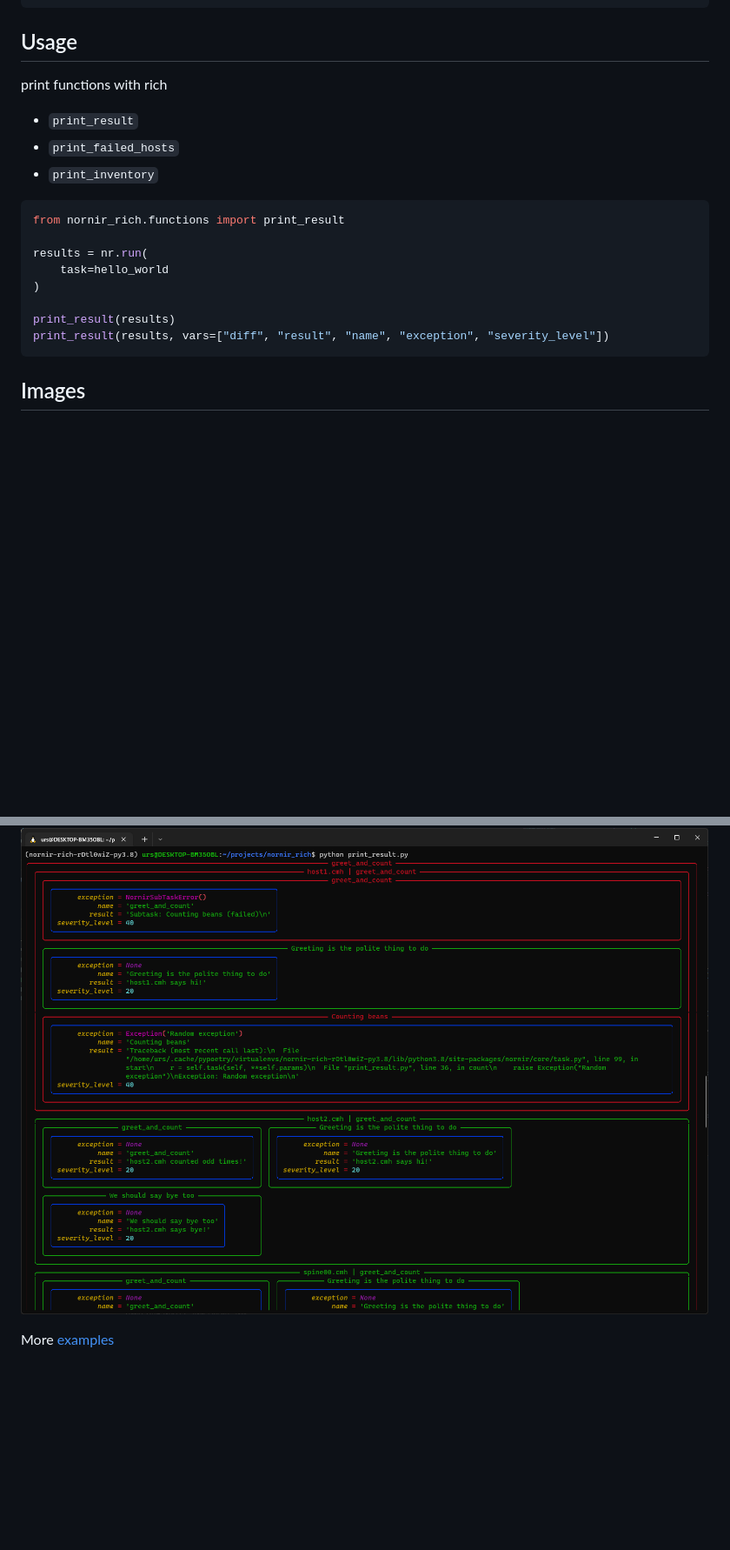
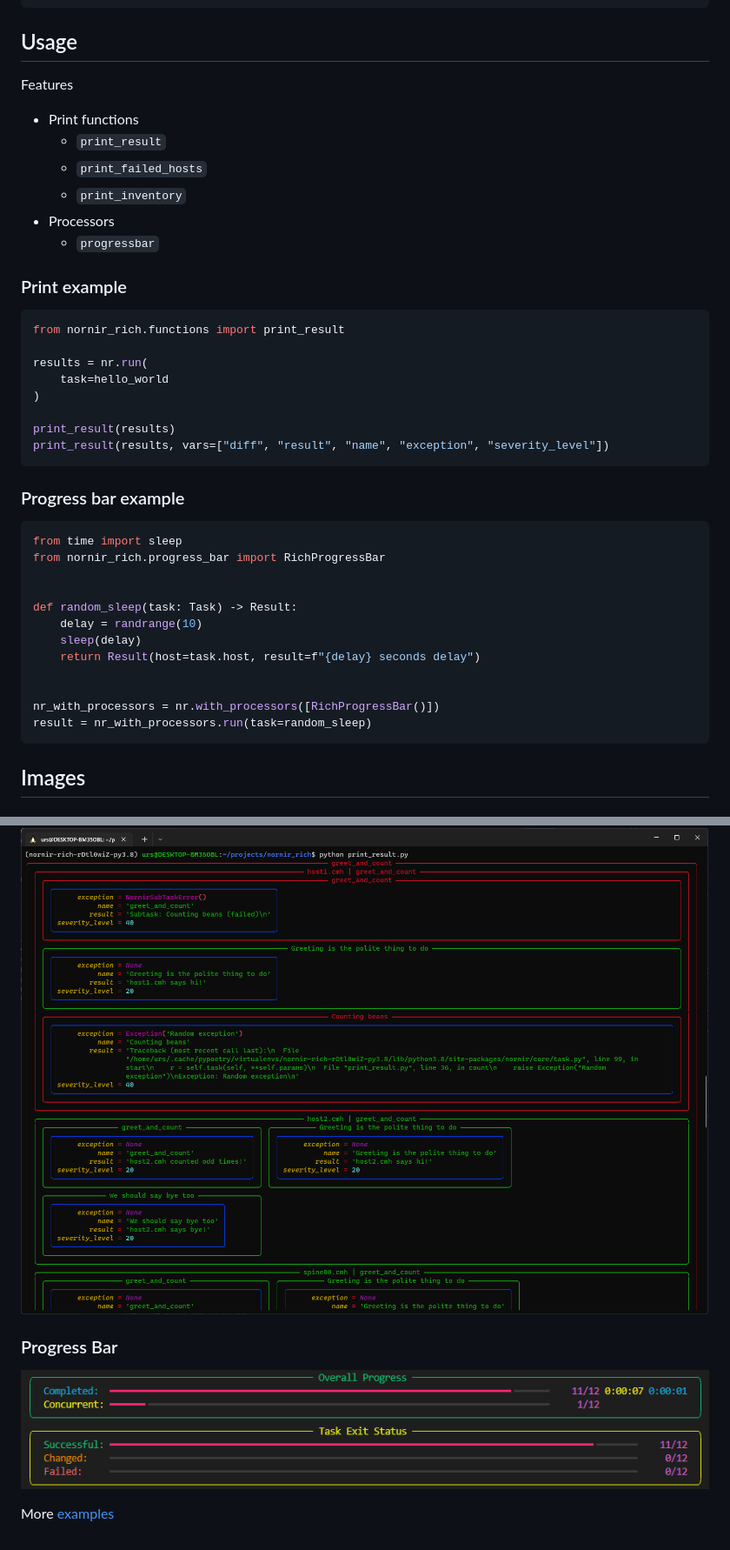
Before and after one commit to InfrastructureAsCode-ch/nornir_rich, a Markdown page: README.md, 2 parts joined by grey strips. Shown at 87% size. Rendered like a GitHub page; pictures changed too: docs/progressbar.png (added); blank space fills up the shorter version.

Commit message:
Add Progressbar to README

````diff
--- a/README.md
+++ b/README.md
@@ -8,11 +8,17 @@ pip install nornir-rich
 
 ## Usage
 
-print functions with rich
+Features
 
-- `print_result`
-- `print_failed_hosts`
-- `print_inventory`
+- Print functions
+  - `print_result`
+  - `print_failed_hosts`
+  - `print_inventory`
+- Processors
+  - `progressbar`
+
+
+### Print example
 
 ```python
 from nornir_rich.functions import print_result
@@ -25,6 +31,24 @@ print_result(results)
 print_result(results, vars=["diff", "result", "name", "exception", "severity_level"])
 ```
 
+### Progress bar example
+
+```python
+from time import sleep
+from nornir_rich.progress_bar import RichProgressBar
+
+
+def random_sleep(task: Task) -> Result:
+    delay = randrange(10)
+    sleep(delay)
+    return Result(host=task.host, result=f"{delay} seconds delay")
+
+
+nr_with_processors = nr.with_processors([RichProgressBar()])
+result = nr_with_processors.run(task=random_sleep)
+```
+
+
 ## Images
 
 ### Print Inventory
@@ -35,5 +59,9 @@ print_result(results, vars=["diff", "result", "name", "exception", "severity_lev
 
 ![Print Result](docs/print_result.png)
 
+### Progress Bar
+
+![Progress Bar](docs/progressbar.png)
+
 
 More [examples](docs/print_functions.ipynb)
````
